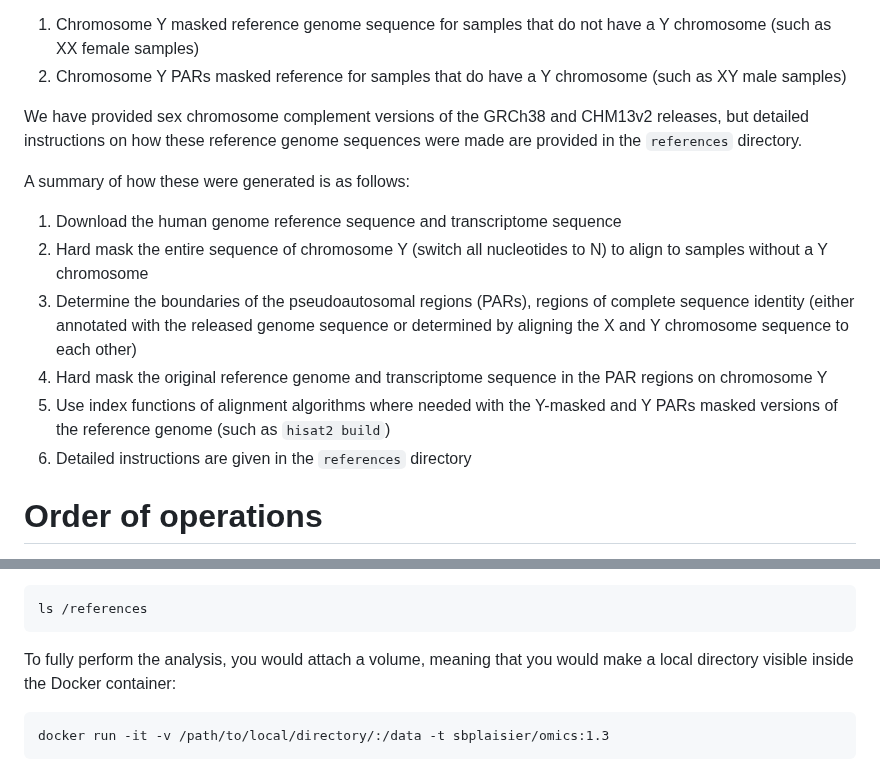
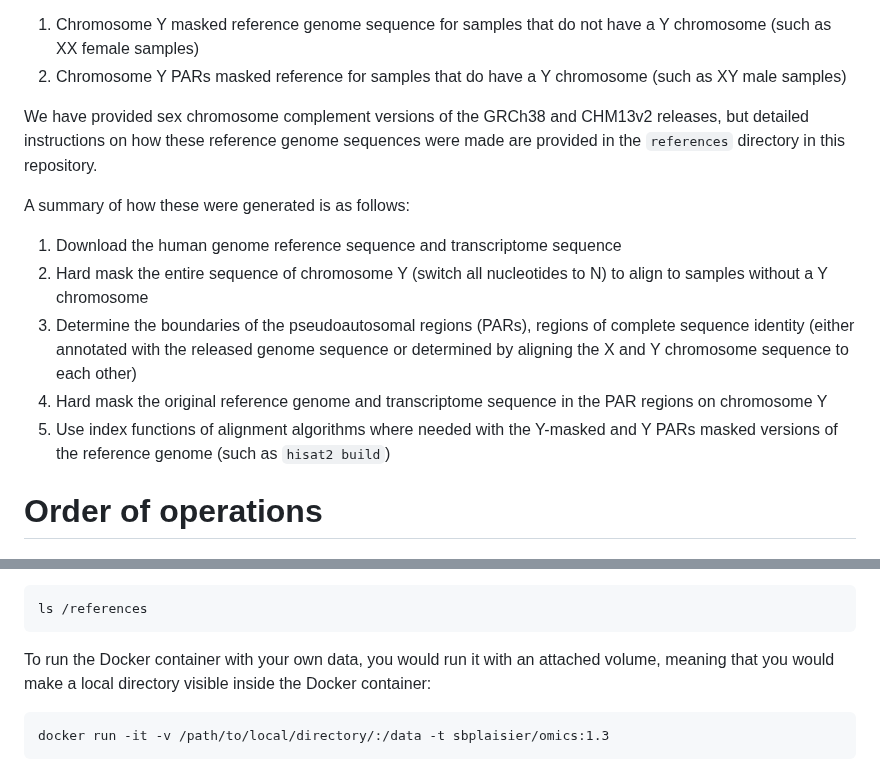
Before and after one commit to SexChrLab/SCC-alignment, a Markdown page: README.md, 2 parts joined by grey strips. Rendered like a GitHub page.

````diff
--- a/README.md
+++ b/README.md
@@ -42,7 +42,7 @@ The basis of the sex chromosome complement aware genomics analysis presented in
 1.  Chromosome Y masked reference genome sequence for samples that do not have a Y chromosome (such as XX female samples)
 2.  Chromosome Y PARs masked reference for samples that do have a Y chromosome (such as XY male samples)
 
-We have provided sex chromosome complement versions of the GRCh38 and CHM13v2 releases, but detailed instructions on how these reference genome sequences were made are provided in the `references` directory.
+We have provided sex chromosome complement versions of the GRCh38 and CHM13v2 releases, but detailed instructions on how these reference genome sequences were made are provided in the `references` directory in this repository.
 
 A summary of how these were generated is as follows:
 1. Download the human genome reference sequence and transcriptome sequence
@@ -50,7 +50,6 @@ A summary of how these were generated is as follows:
 3. Determine the boundaries of the pseudoautosomal regions (PARs), regions of complete sequence identity (either annotated with the released genome sequence or determined by aligning the X and Y chromosome sequence to each other)
 4. Hard mask the original reference genome and transcriptome sequence in the PAR regions on chromosome Y
 5. Use index functions of alignment algorithms where needed with the Y-masked and Y PARs masked versions of the reference genome (such as `hisat2 build`)
-6. Detailed instructions are given in the `references` directory
 
 # Order of operations
 
@@ -127,7 +126,7 @@ In the working environment, you can see that we are using a Linux environment an
 ls /references
 ```
 
-To fully perform the analysis, you would attach a volume, meaning that you would make a local directory visible inside the Docker container:
+To run the Docker container with your own data, you would run it with an attached volume, meaning that you would make a local directory visible inside the Docker container:
 ```
 docker run -it -v /path/to/local/directory/:/data -t sbplaisier/omics:1.3
 ```
````
Also changed, not shown: other parts of README.md (+28 -3 lines).
